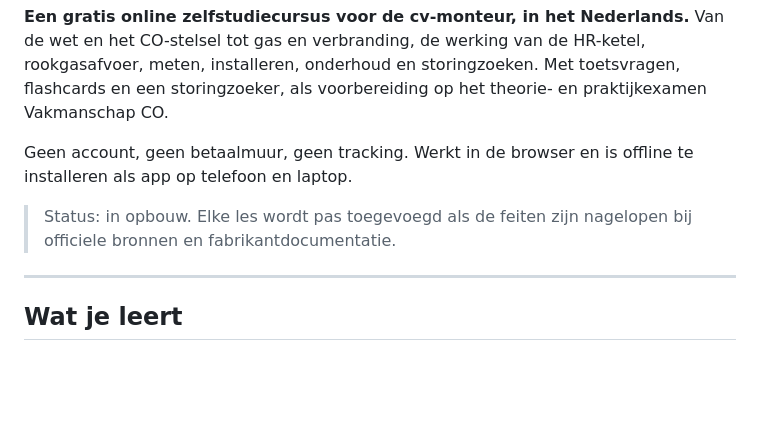
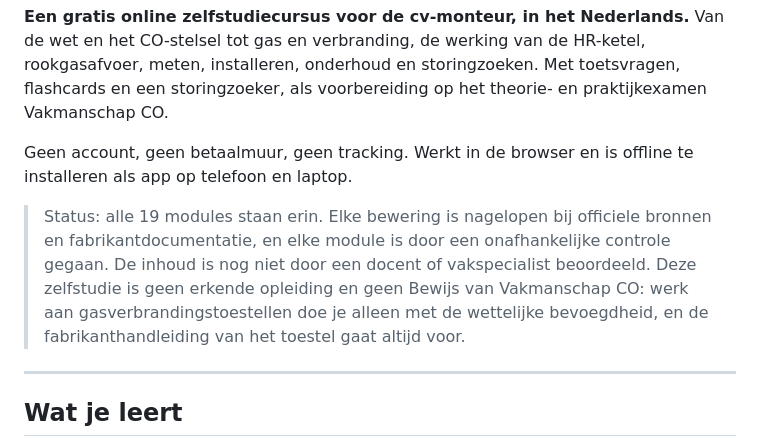
Before and after one commit to keesvanwanrooij/cursus-cv-ketels, a Markdown page: README.md, the part around the change. Drawn GitHub-style; blank space fills up the shorter version.

Commit message:
README: actuele status en disclaimer
Co-Authored-By: Claude Sonnet 5 <noreply@anthropic.com>

```diff
--- a/README.md
+++ b/README.md
@@ -7,7 +7,7 @@ op het theorie- en praktijkexamen Vakmanschap CO.
 
 Geen account, geen betaalmuur, geen tracking. Werkt in de browser en is offline te installeren als app op telefoon en laptop.
 
-> Status: in opbouw. Elke les wordt pas toegevoegd als de feiten zijn nagelopen bij officiele bronnen en fabrikantdocumentatie.
+> Status: alle 19 modules staan erin. Elke bewering is nagelopen bij officiele bronnen en fabrikantdocumentatie, en elke module is door een onafhankelijke controle gegaan. De inhoud is nog niet door een docent of vakspecialist beoordeeld. Deze zelfstudie is geen erkende opleiding en geen Bewijs van Vakmanschap CO: werk aan gasverbrandingstoestellen doe je alleen met de wettelijke bevoegdheid, en de fabrikanthandleiding van het toestel gaat altijd voor.
 
 ---
 
```
